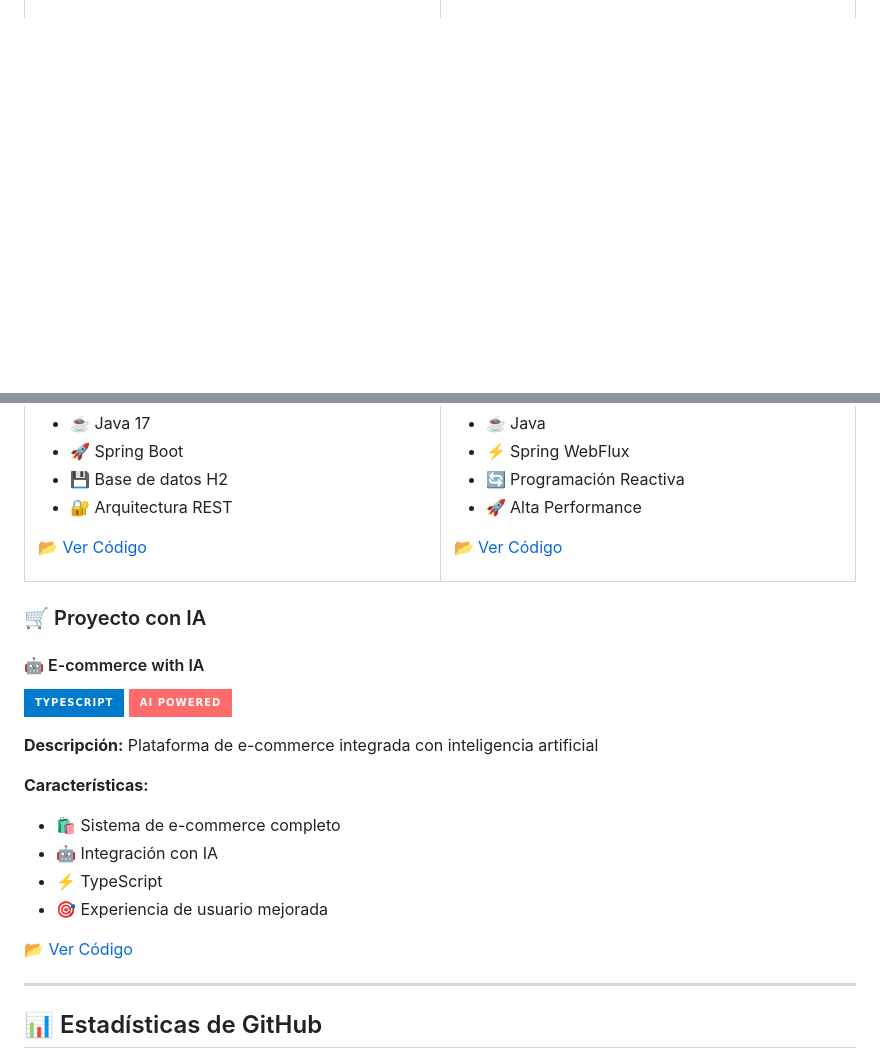
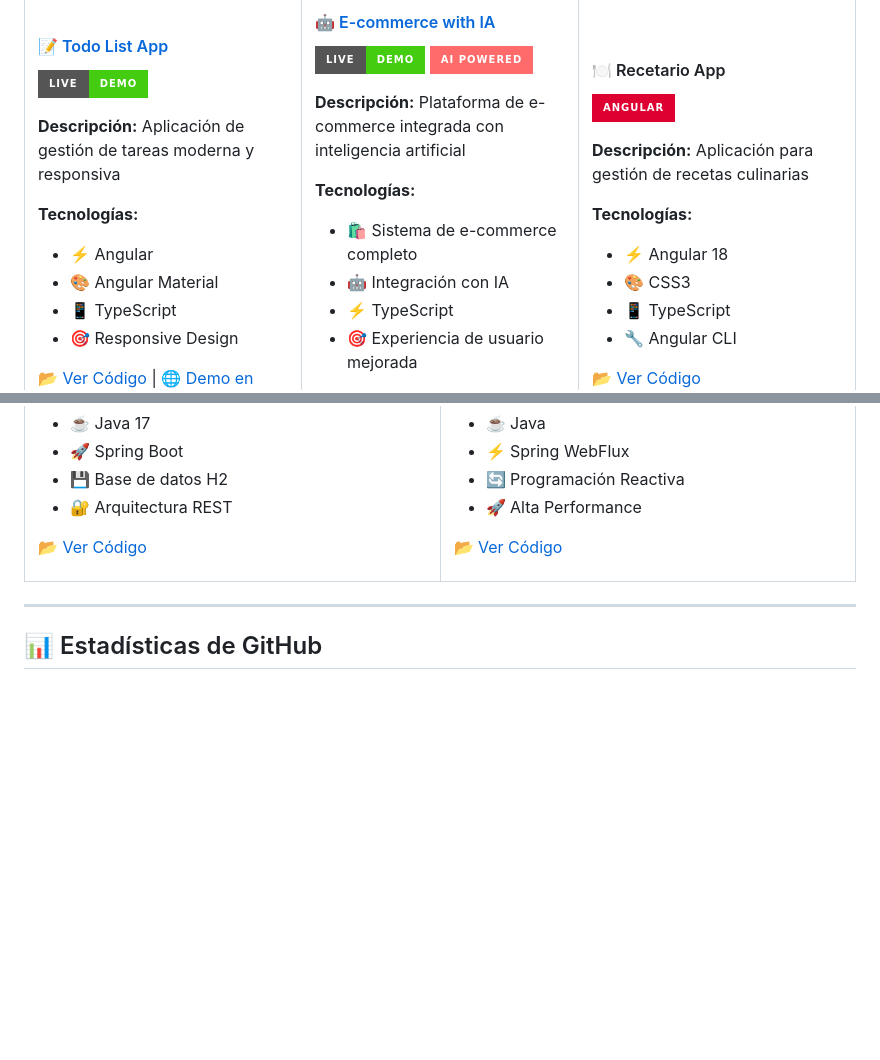
Before and after one commit to YamiCueto/YamiCueto, a Markdown page: README.md, 2 parts joined by grey strips. Rendered like a GitHub page; badges without logos; blank space fills up the shorter version.

Commit message:
🚀 Agregar E-commerce con IA a GitHub Pages
✨ Actualización de proyectos destacados:
- Movido E-commerce con IA a sección de aplicaciones en vivo
- Agregado enlace directo: https://yamicueto.github.io/e-commerce-with-ia/
- Reorganizada tabla de proyectos a 3 columnas
- Badge especial de AI Powered para destacar funcionalidad
- Badge de Live Demo para acceso directo

🎯 Características destacadas:
- 🛍️ Sistema de e-commerce completo
- 🤖 Integración con IA
- ⚡ TypeScript
- 🌐 Demo en vivo disponible

🔗 Enlaces actualizados: código fuente + demo en vivo

```diff
--- a/README.md
+++ b/README.md
@@ -93,4 +93,17 @@ const yamiCueto: Developer = {
 [📂 Ver Código](https://github.com/YamiCueto/todo-list-app) | [🌐 Demo en Vivo](https://yamicueto.github.io/todo-list-app/)
 
 </td>
-<td width="50%">
+<td width="33%">
+
+#### 🤖 [E-commerce with IA](https://yamicueto.github.io/e-commerce-with-ia/)
+![AI Commerce](https://img.shields.io/badge/Live-Demo-success?style=for-the-badge&logo=github&logoColor=white)
+![AI](https://img.shields.io/badge/AI_Powered-FF6B6B?style=for-the-badge&logo=openai&logoColor=white)
+
+**Descripción:** Plataforma de e-commerce integrada con inteligencia artificial
+
+**Tecnologías:**
+- 🛍️ Sistema de e-commerce completo
+- 🤖 Integración con IA
+- ⚡ TypeScript
+- 🎯 Experiencia de usuario mejorada
+
@@ -151,22 +168,6 @@ const yamiCueto: Developer = {
 </tr>
 </table>
 
-### 🛒 Proyecto con IA
-
-#### 🤖 E-commerce with IA
-![TypeScript](https://img.shields.io/badge/TypeScript-007ACC?style=for-the-badge&logo=typescript&logoColor=white)
-![AI](https://img.shields.io/badge/AI_Powered-FF6B6B?style=for-the-badge&logo=openai&logoColor=white)
-
-**Descripción:** Plataforma de e-commerce integrada con inteligencia artificial
-
-**Características:**
-- 🛍️ Sistema de e-commerce completo
-- 🤖 Integración con IA
-- ⚡ TypeScript
-- 🎯 Experiencia de usuario mejorada
-
-[📂 Ver Código](https://github.com/YamiCueto/e-commerce-with-ia)
-
 ---
 
 ## 📊 Estadísticas de GitHub
```
Also changed, not shown: other parts of README.md (+5 -1 lines).
